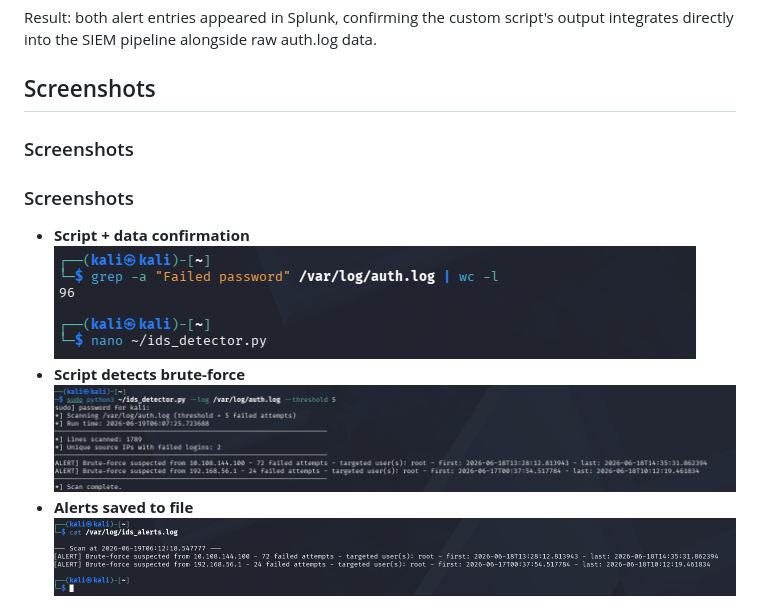
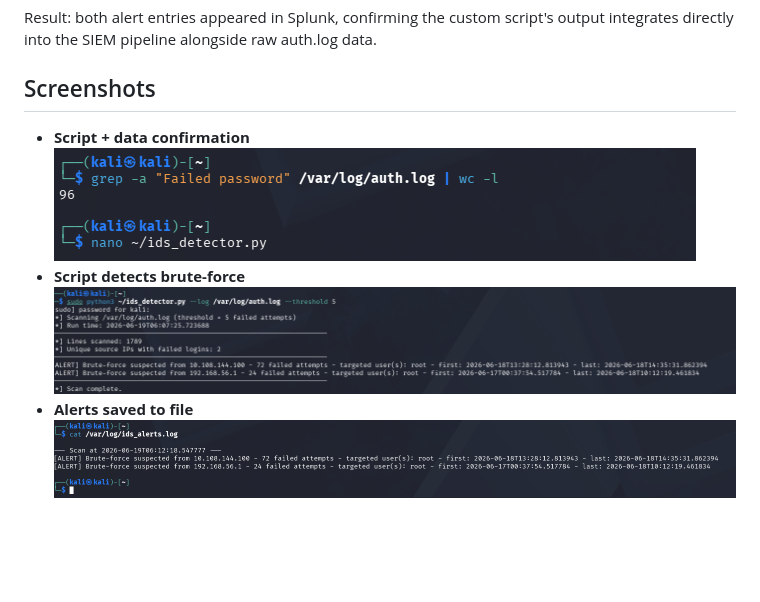
Before and after one commit to sudeepsuresh73-tech/soc-detection-labs, a Markdown page: Custom-Log-IDS-Script/README.md, the part around the change. GitHub-like rendering; blank space fills up the shorter version.

```diff
--- a/Custom-Log-IDS-Script/README.md
+++ b/Custom-Log-IDS-Script/README.md
@@ -80,12 +80,10 @@ Result: both alert entries appeared in Splunk, confirming the custom script's ou
 
 ## Screenshots
 
-### Screenshots
-### Screenshots
 * **Script + data confirmation**
   ![Script and Data](screenshots/01-confirm-data-and-script.png)
 * **Script detects brute-force**
- ![Brute Force Detection](screenshots/02-script-detects-bruteforce.png)
+  ![Brute Force Detection](screenshots/02-script-detects-bruteforce.png)
 * **Alerts saved to file**
   ![Alerts Saved](screenshots/03-ids-alerts-saved.png)
 * **Live re-detection confirmed**
```
